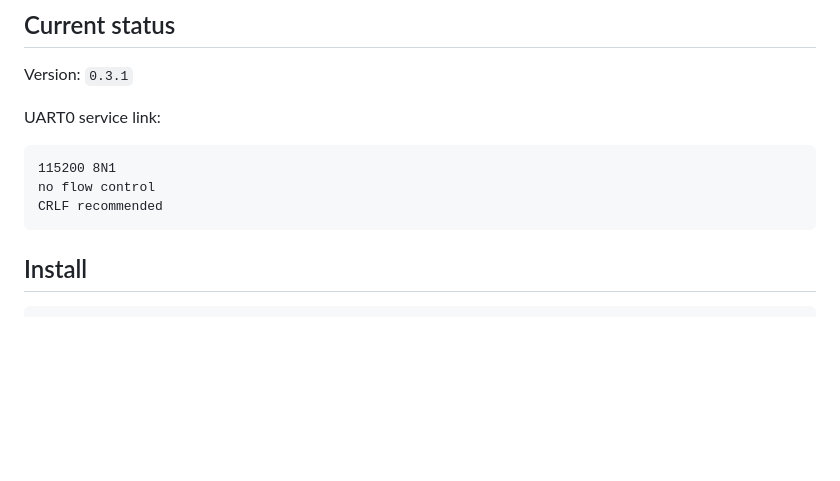
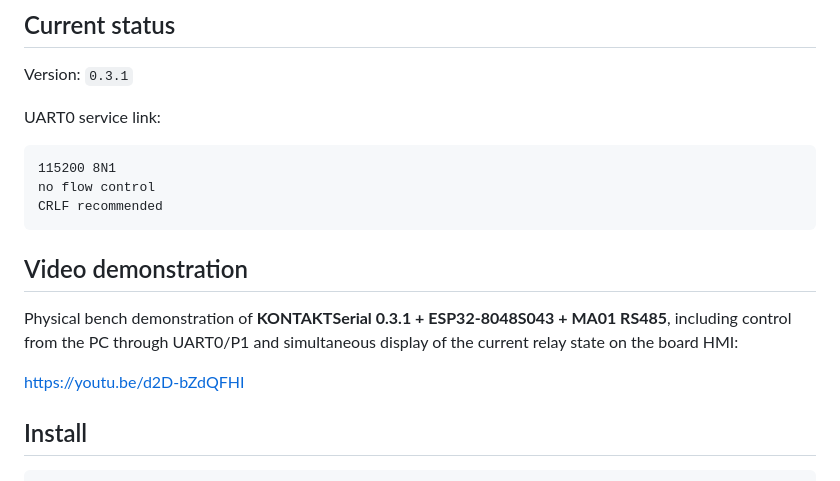
Before and after one commit to AIDevelopersMonster/ESP32-8048S043-lab, a Markdown page: tools/KONTAKTSerial/README.md, the part around the change. Rendered like a GitHub page; blank space fills up the shorter version.

Commit message:
docs: add KONTAKTSerial 0.3.1 MA01 demo video

````diff
--- a/tools/KONTAKTSerial/README.md
+++ b/tools/KONTAKTSerial/README.md
@@ -23,6 +23,12 @@ UART0 service link:
 no flow control
 CRLF recommended
 ```
+
+## Video demonstration
+
+Physical bench demonstration of **KONTAKTSerial 0.3.1 + ESP32-8048S043 + MA01 RS485**, including control from the PC through UART0/P1 and simultaneous display of the current relay state on the board HMI:
+
+https://youtu.be/d2D-bZdQFHI
 
 ## Install
 
````
